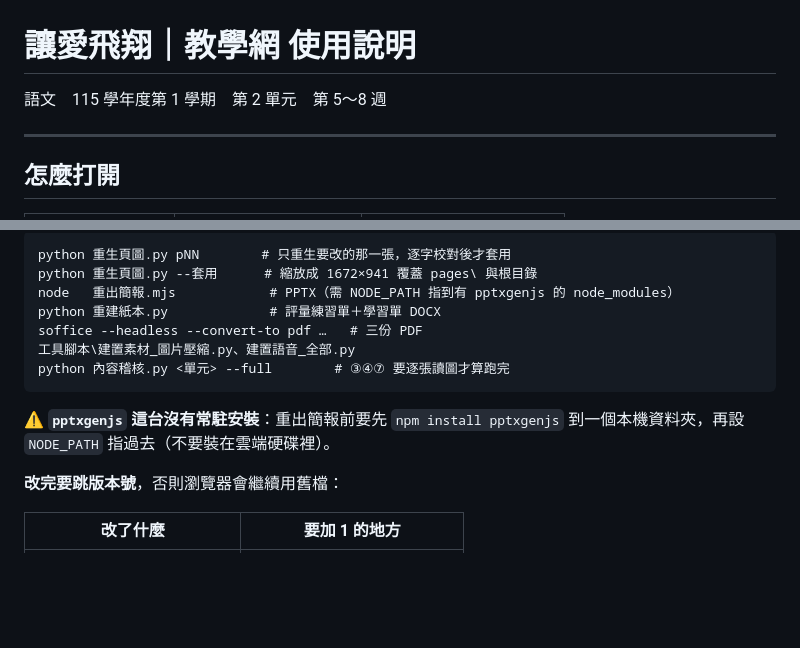
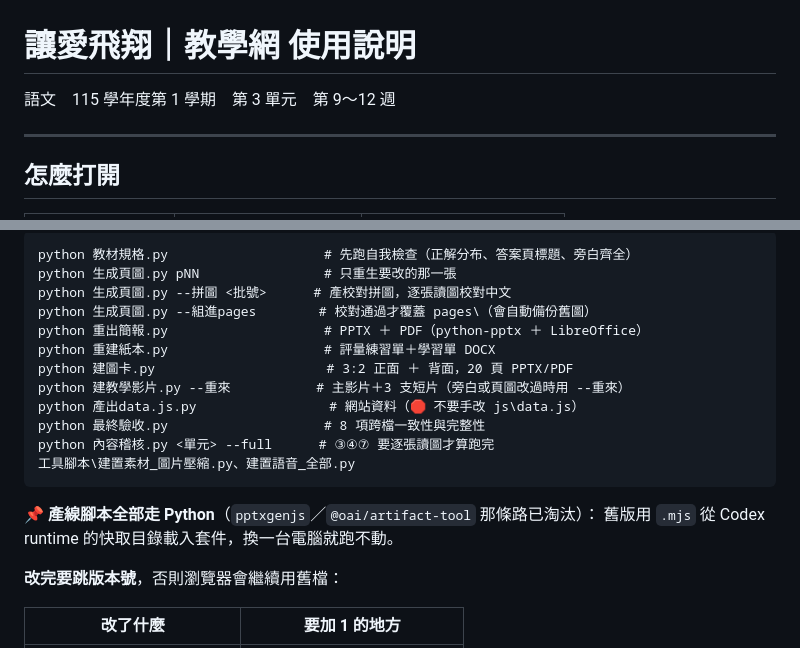
Before and after one commit to smallda12/teaching-site-letlovefly, a Markdown page: 使用說明.md, 2 parts joined by grey strips. Rendered like a GitHub page; blank space fills up the shorter version.

````diff
--- a/使用說明.md
+++ b/使用說明.md
@@ -1,6 +1,6 @@
 # 讓愛飛翔｜教學網 使用說明
 
-語文　115 學年度第 1 學期　第 2 單元　第 5～8 週
+語文　115 學年度第 1 學期　第 3 單元　第 9～12 週
 
 ---
 
@@ -87,16 +95,21 @@
 
 ```
-python 重生頁圖.py pNN        # 只重生要改的那一張，逐字校對後才套用
-python 重生頁圖.py --套用      # 縮放成 1672×941 覆蓋 pages\ 與根目錄
-node   重出簡報.mjs            # PPTX（需 NODE_PATH 指到有 pptxgenjs 的 node_modules）
-python 重建紙本.py             # 評量練習單＋學習單 DOCX
-soffice --headless --convert-to pdf …   # 三份 PDF
+python 教材規格.py                    # 先跑自我檢查（正解分布、答案頁標題、旁白齊全）
+python 生成頁圖.py pNN                # 只重生要改的那一張
+python 生成頁圖.py --拼圖 <批號>      # 產校對拼圖，逐張讀圖校對中文
+python 生成頁圖.py --組進pages        # 校對通過才覆蓋 pages\（會自動備份舊圖）
+python 重出簡報.py                    # PPTX ＋ PDF（python-pptx ＋ LibreOffice）
+python 重建紙本.py                    # 評量練習單＋學習單 DOCX
+python 建圖卡.py                      # 3:2 正面 ＋ 背面，20 頁 PPTX/PDF
+python 建教學影片.py --重來           # 主影片＋3 支短片（旁白或頁圖改過時用 --重來）
+python 產出data.js.py                 # 網站資料（🛑 不要手改 js\data.js）
+python 最終驗收.py                    # 8 項跨檔一致性與完整性
+python 內容稽核.py <單元> --full      # ③④⑦ 要逐張讀圖才算跑完
 工具腳本\建置素材_圖片壓縮.py、建置語音_全部.py
-python 內容稽核.py <單元> --full        # ③④⑦ 要逐張讀圖才算跑完
 ```
 
-⚠️ **`pptxgenjs` 這台沒有常駐安裝**：重出簡報前要先 `npm install pptxgenjs`
-到一個本機資料夾，再設 `NODE_PATH` 指過去（不要裝在雲端硬碟裡）。
+📌 **產線腳本全部走 Python**（`pptxgenjs`／`@oai/artifact-tool` 那條路已淘汰）：
+舊版用 `.mjs` 從 Codex runtime 的快取目錄載入套件，換一台電腦就跑不動。
 
 **改完要跳版本號**，否則瀏覽器會繼續用舊檔：
 
````
Also changed, not shown: other parts of 使用說明.md (+31 -23 lines).
